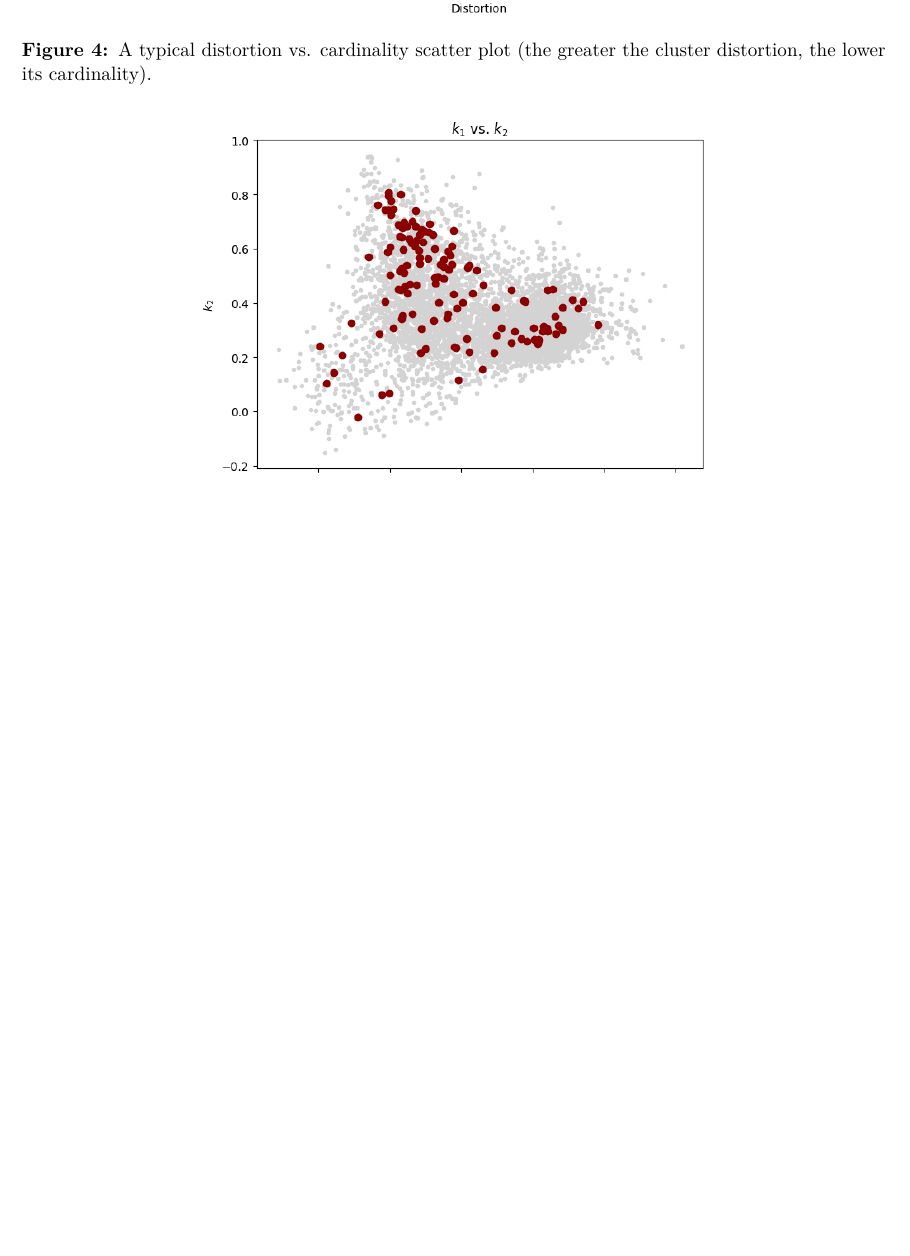
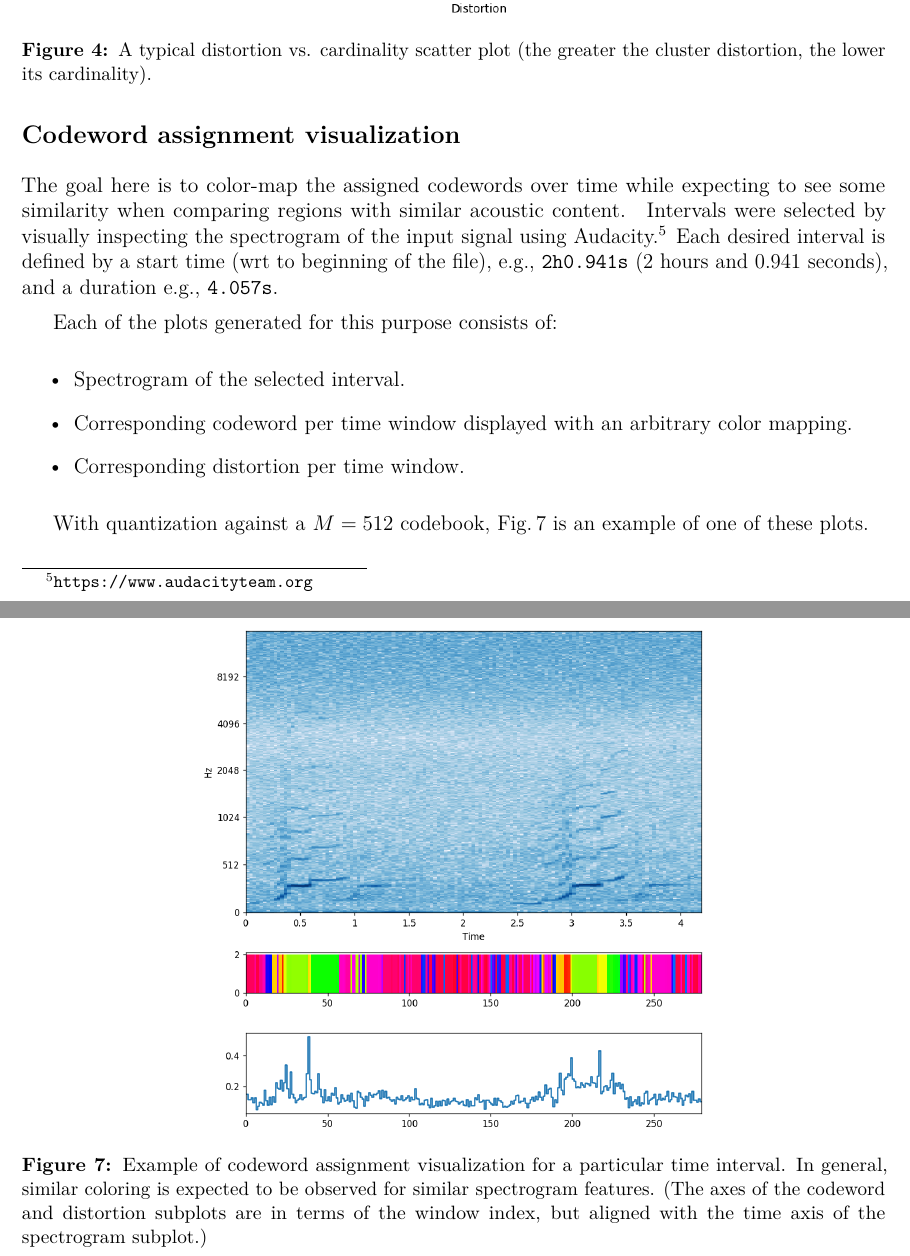
Before and after one commit to mbari-org/ecoz2-whale-cb, a LaTeX paper (bg/lpckw.tex): part of page 6 of 8 before the commit and two parts of pages 6 and 9 of 10 after it, the two joined at a grey line, cut so that both start at the same text, the shorter picture padded with empty space. Compiled offline with pdfLaTeX.

Commit message:
add visualization of codeword assignments

```diff
--- a/bg/lpckw.tex
+++ b/bg/lpckw.tex
@@ -347,6 +347,42 @@
         \label{fig:cb_kkk_training_8000_codebook_1024}.
     \end{figure}
 
+    \subsection*{Codeword assignment visualization}
+
+    The goal here is to color-map the assigned codewords over time while expecting to
+    see some similarity when comparing regions with similar acoustic content.
+    \
+    Intervals were selected by visually inspecting the spectrogram of the input signal
+    using Audacity.\footnote{
+        \url{https://www.audacityteam.org}
+    }
+    Each desired interval is defined by a start time (wrt to beginning of the file),
+    e.g., \verb|2h0.941s| (2 hours and 0.941 seconds), and a duration e.g., \verb|4.057s|.
+
+    Each of the plots generated for this purpose consists of:
+
+    \begin{itemize}
+        \item Spectrogram of the selected interval.
+        \item Corresponding codeword per time window displayed with an arbitrary color mapping.
+        \item Corresponding distortion per time window.
+    \end{itemize}
+
+    With quantization against a $M=512$ codebook,
+    Fig.\,\ref{fig:spectrogram_and_quantization_M_512} is an example of one of these plots.
+    \
+    \begin{figure}[!ht]
+        % spectrogram_and_quantization_M_512.png is a symlink to ../MARS_20161221_000046_SongSession_16kHz_HPF5Hz/spectrogram_and_quantization_M_512_2h56m9.64s_4.183s.png
+        % this due to stupid latex error about not recognizing the .64s_4.183s.png file extension!
+        \centering
+        \includegraphics[width=0.6\textwidth]{spectrogram_and_quantization_M_512.png}
+        \caption{
+            Example of codeword assignment visualization for a particular time interval.
+            In general, similar coloring is expected to be observed for similar spectrogram features.
+            (The axes of the codeword and distortion subplots are in terms of the
+            window index, but aligned with the time axis of the spectrogram subplot.)
+        }
+        \label{fig:spectrogram_and_quantization_M_512}
+    \end{figure}
 
     \clearpage
     \bibliographystyle{unsrt}
```
Also changed, not shown: bg/lpckw.pdf, bg/spectrogram_and_quantization_M_512.png (added).
